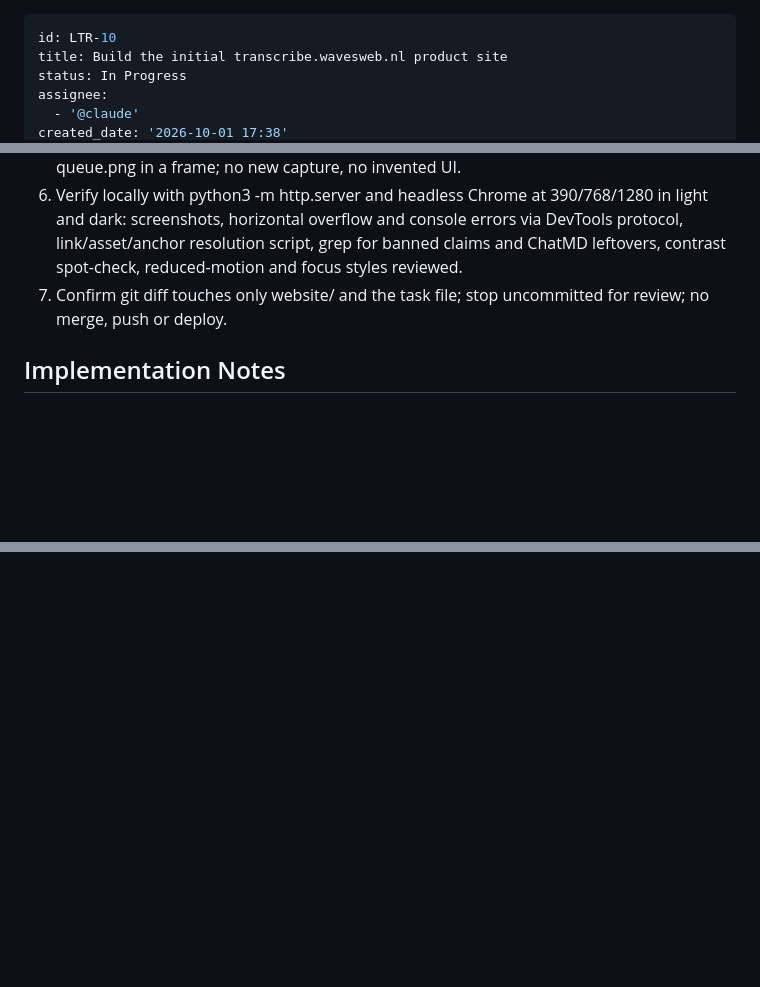
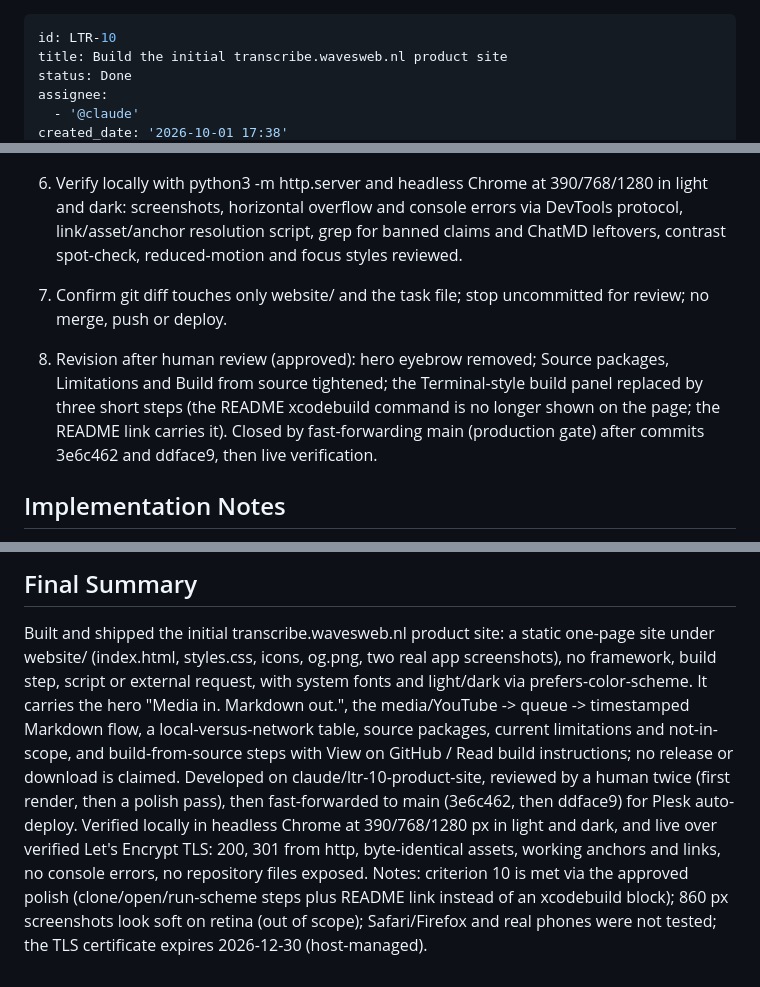
Before and after one commit to loneborz/local-transcriber, a Markdown page: backlog/tasks/ltr-10 - Build-the-initial-transcribe.wavesweb.nl-product-site.md, 3 parts joined by grey strips. Rendered like a GitHub page; blank space fills up the shorter version.

Commit message:
Finalize LTR-10 after production verification

```diff
--- a/backlog/tasks/ltr-10 - Build-the-initial-transcribe.wavesweb.nl-product-site.md
+++ b/backlog/tasks/ltr-10 - Build-the-initial-transcribe.wavesweb.nl-product-site.md
@@ -1,7 +1,7 @@
 ---
 id: LTR-10
 title: Build the initial transcribe.wavesweb.nl product site
-status: In Progress
+status: Done
 assignee:
   - '@claude'
 created_date: '2026-10-01 17:38'
@@ -64,6 +64,8 @@ Non-goals:
 5. Copy docs/screenshots/queue.png and empty-state.png into website/assets/ unmodified (860x540, width/height set, never upscaled). Compose og.png (1200x630) with headless Chrome from an HTML scratch page in the scratchpad: headline, mark and the existing queue.png in a frame; no new capture, no invented UI.
 6. Verify locally with python3 -m http.server and headless Chrome at 390/768/1280 in light and dark: screenshots, horizontal overflow and console errors via DevTools protocol, link/asset/anchor resolution script, grep for banned claims and ChatMD leftovers, contrast spot-check, reduced-motion and focus styles reviewed.
 7. Confirm git diff touches only website/ and the task file; stop uncommitted for review; no merge, push or deploy.
+
+8. Revision after human review (approved): hero eyebrow removed; Source packages, Limitations and Build from source tightened; the Terminal-style build panel replaced by three short steps (the README xcodebuild command is no longer shown on the page; the README link carries it). Closed by fast-forwarding main (production gate) after commits 3e6c462 and ddface9, then live verification.
 <!-- SECTION:PLAN:END -->
 
 ## Implementation Notes
@@ -84 +88,7 @@ POLISH PASS (local, uncommitted, not deployed): removed the hero eyebrow and mov
 <!-- SECTION:NOTES:END -->
+
+## Final Summary
+
+<!-- SECTION:FINAL_SUMMARY:BEGIN -->
+Built and shipped the initial transcribe.wavesweb.nl product site: a static one-page site under website/ (index.html, styles.css, icons, og.png, two real app screenshots), no framework, build step, script or external request, with system fonts and light/dark via prefers-color-scheme. It carries the hero "Media in. Markdown out.", the media/YouTube -> queue -> timestamped Markdown flow, a local-versus-network table, source packages, current limitations and not-in-scope, and build-from-source steps with View on GitHub / Read build instructions; no release or download is claimed. Developed on claude/ltr-10-product-site, reviewed by a human twice (first render, then a polish pass), then fast-forwarded to main (3e6c462, then ddface9) for Plesk auto-deploy. Verified locally in headless Chrome at 390/768/1280 px in light and dark, and live over verified Let's Encrypt TLS: 200, 301 from http, byte-identical assets, working anchors and links, no console errors, no repository files exposed. Notes: criterion 10 is met via the approved polish (clone/open/run-scheme steps plus README link instead of an xcodebuild block); 860 px screenshots look soft on retina (out of scope); Safari/Firefox and real phones were not tested; the TLS certificate expires 2026-12-30 (host-managed).
+<!-- SECTION:FINAL_SUMMARY:END -->
```
Also changed, not shown: other parts of backlog/tasks/ltr-10 - Build-the-initial-transcribe.wavesweb.nl-product-site.md (+18 -16 lines).
